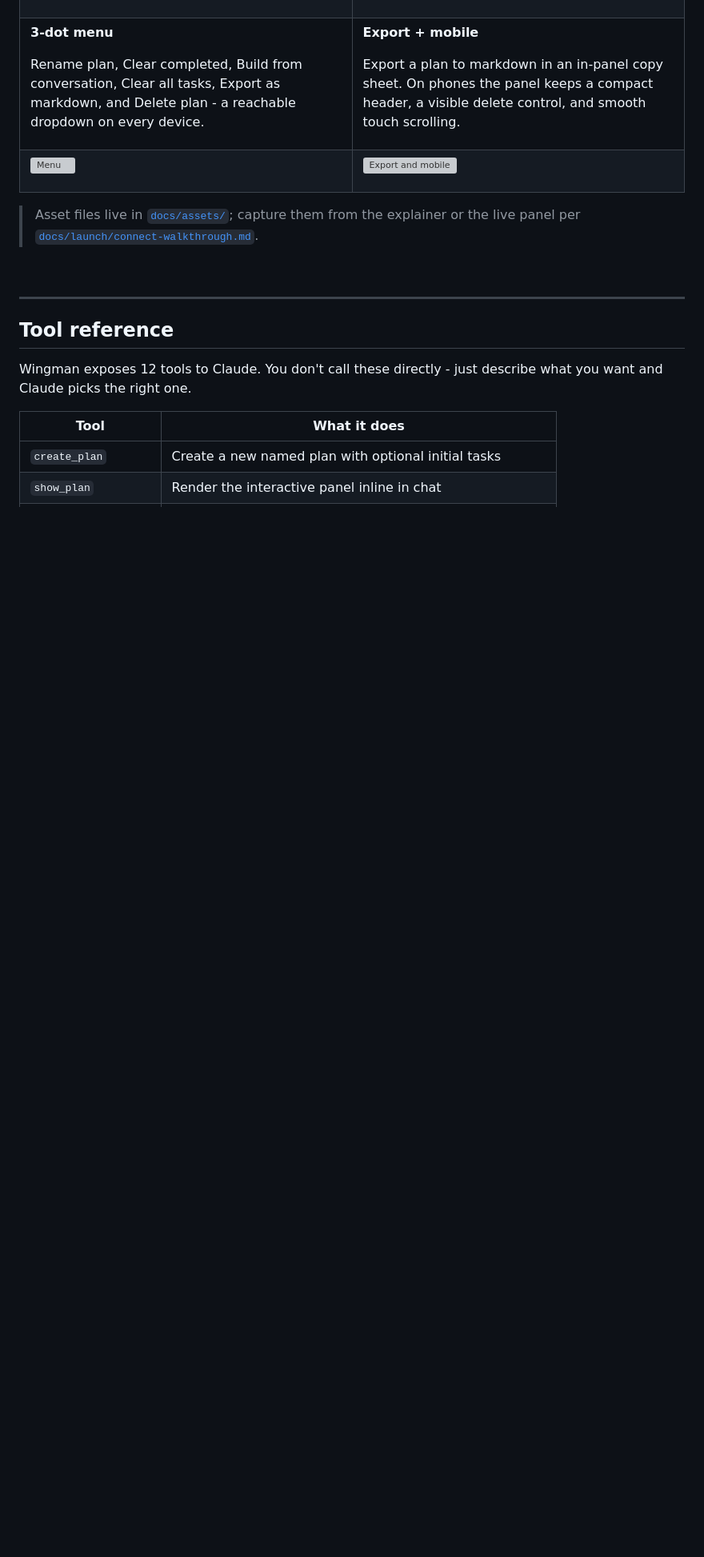
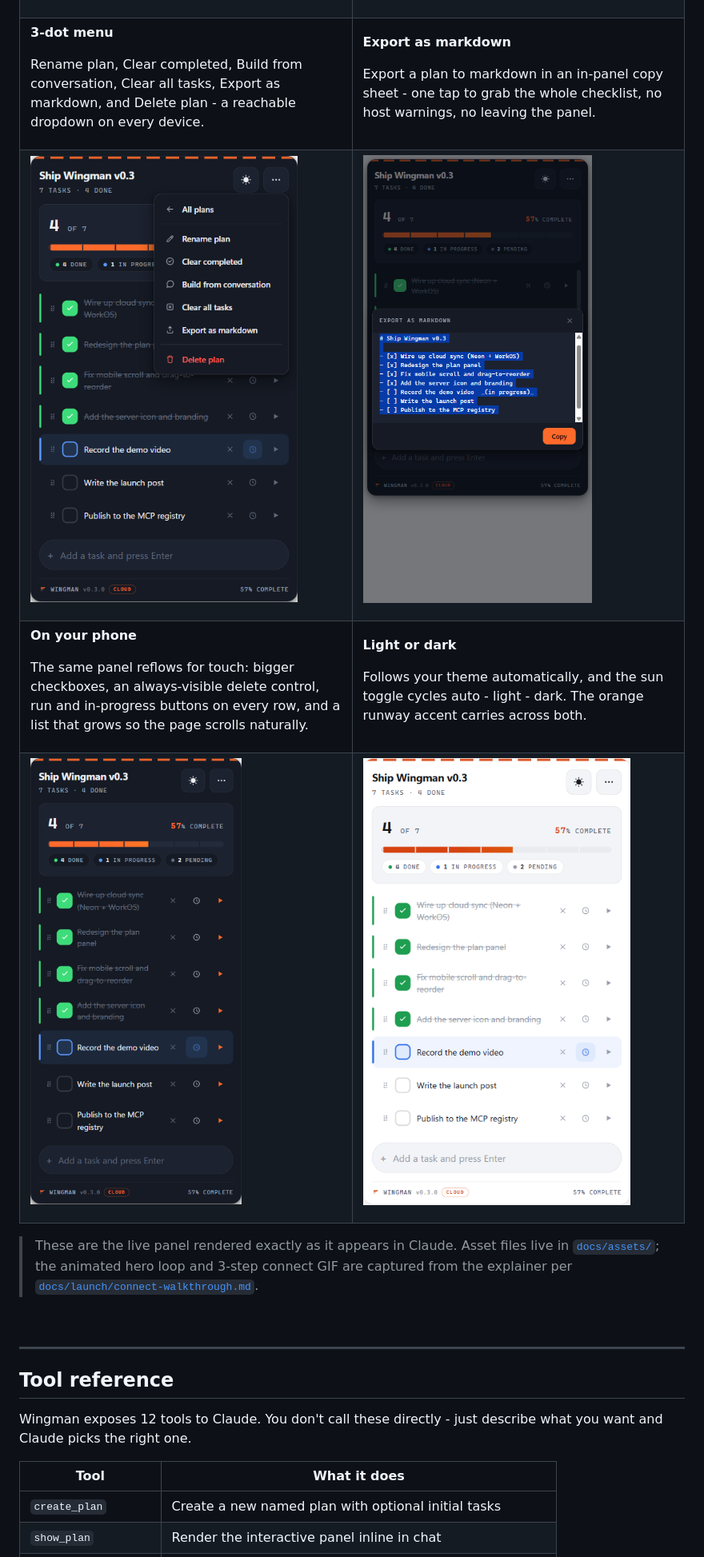
Before and after one commit to adeoluwaadesina/wingman-mcp, a Markdown page: README.md, the part around the change. Shown at 80% size. Rendered like a GitHub page; pictures changed too: docs/assets/panel-export.png (added), docs/assets/panel-menu.png (added), docs/assets/panel-mobile.png (added); blank space fills up the shorter version; grey boxes are pictures that could not be loaded.

Commit message:
docs: real panel screenshots + explainer laptop/iPhone reshape + local connect
Explainer (docs/launch/wingman-explainer.html):
- Scene 4 laptop reshaped into a real laptop (bezel lid + webcam, hinge,
  perspective-flared keyboard deck with a trackpad notch).
- Scene 4 phone reshaped into an iPhone (titanium frame, Dynamic Island +
  camera dot, side buttons, home indicator).
- Scene 5 gains an OR RUN LOCAL note: pip install wingman-mcp over stdio.

Screenshots (docs/assets/panel-*.png): rendered from the real panel code with
sample plan data, so they match the live Claude panel pixel for pixel. Adds
populated, in-progress, menu, export sheet, mobile touch layout, and a
light-theme variant. README screenshots grid expanded to use all six.

```diff
--- a/README.md
+++ b/README.md
@@ -265,9 +265,9 @@ Rename plan, Clear completed, Build from conversation, Clear all tasks, Export a
 </td>
 <td width="50%">
 
-**Export + mobile**
+**Export as markdown**
 
-Export a plan to markdown in an in-panel copy sheet. On phones the panel keeps a compact header, a visible delete control, and smooth touch scrolling.
+Export a plan to markdown in an in-panel copy sheet - one tap to grab the whole checklist, no host warnings, no leaving the panel.
 
 </td>
 </tr>
@@ -279,13 +279,41 @@ Export a plan to markdown in an in-panel copy sheet. On phones the panel keeps a
 </td>
 <td>
 
-![Export and mobile](docs/assets/panel-mobile.png)
+![Export as markdown](docs/assets/panel-export.png)
+
+</td>
+</tr>
+<tr>
+<td width="50%">
+
+**On your phone**
+
+The same panel reflows for touch: bigger checkboxes, an always-visible delete control, run and in-progress buttons on every row, and a list that grows so the page scrolls naturally.
+
+</td>
+<td width="50%">
+
+**Light or dark**
+
+Follows your theme automatically, and the sun toggle cycles auto - light - dark. The orange runway accent carries across both.
+
+</td>
+</tr>
+<tr>
+<td>
+
+![Wingman on mobile](docs/assets/panel-mobile.png)
+
+</td>
+<td>
+
+![Light theme](docs/assets/panel-populated-light.png)
 
 </td>
 </tr>
 </table>
 
-> Asset files live in [`docs/assets/`](docs/assets/); capture them from the explainer or the live panel per [`docs/launch/connect-walkthrough.md`](docs/launch/connect-walkthrough.md).
+> These are the live panel rendered exactly as it appears in Claude. Asset files live in [`docs/assets/`](docs/assets/); the animated hero loop and 3-step connect GIF are captured from the explainer per [`docs/launch/connect-walkthrough.md`](docs/launch/connect-walkthrough.md).
 
 <br/>
 
```
Also changed, not shown: docs/assets/README.md (+14 -6 lines), docs/assets/panel-in-progress.png (added), docs/assets/panel-populated.png (added), 1 other file.
